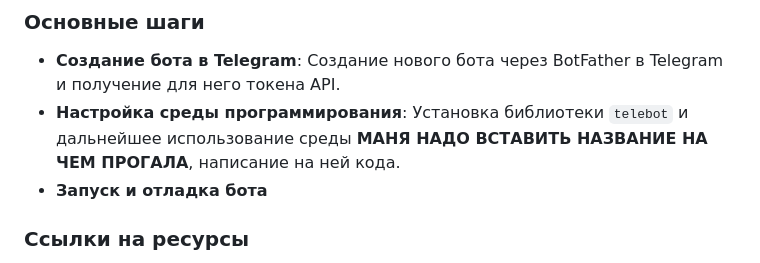
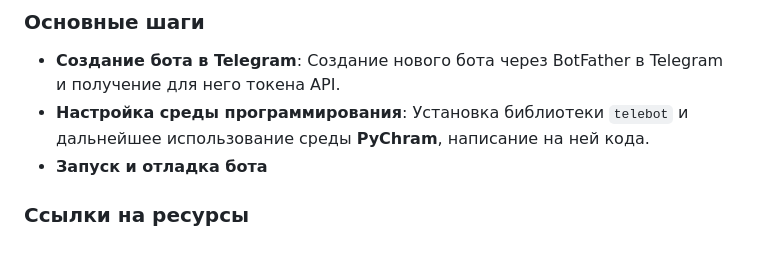
Before and after one commit to Alisa333-gth/PD_vas_kos_2025, a Markdown page: docs/README.md, the part around the change. Rendered like a GitHub page.

Commit message:
Исправлены ошибки

```diff
--- a/docs/README.md
+++ b/docs/README.md
@@ -33,7 +33,7 @@
 
 ### Основные шаги
 - **Создание бота в Telegram**: Создание нового бота через BotFather в Telegram и получение для него токена API.
-- **Настройка среды программирования**: Установка библиотеки `telebot` и дальнейшее использование среды **МАНЯ НАДО ВСТАВИТЬ НАЗВАНИЕ НА ЧЕМ ПРОГАЛА**, написание на ней кода.
+- **Настройка среды программирования**: Установка библиотеки `telebot` и дальнейшее использование среды **PyChram**, написание на ней кода.
 - **Запуск и отладка бота**
 
 ### Ссылки на ресурсы
```
